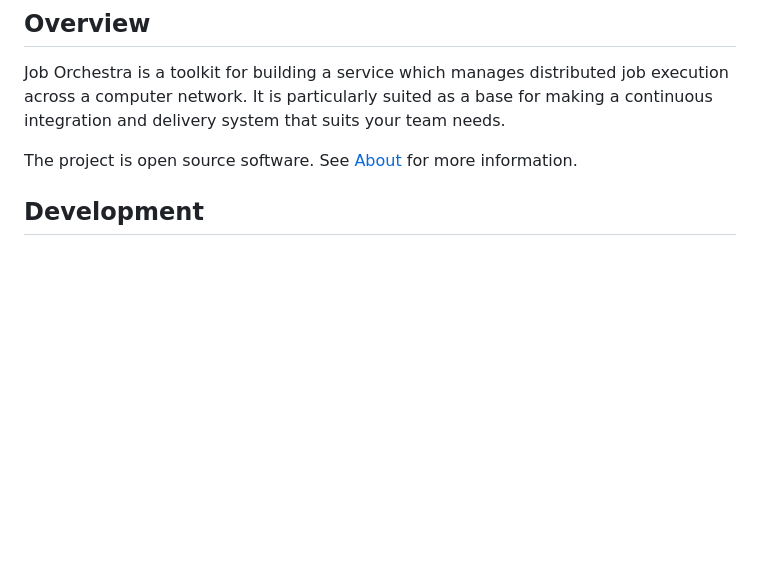
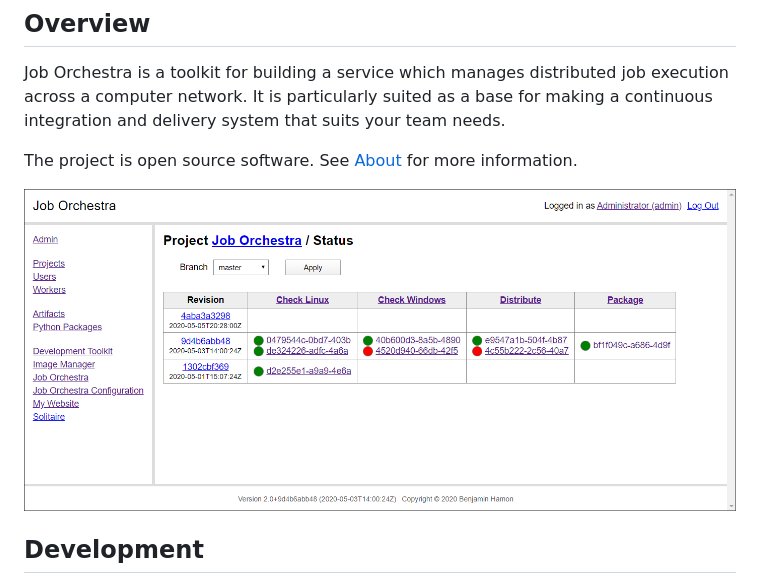
Before and after one commit to BenjaminHamon/JobOrchestra, a Markdown page: readme.md, the part around the change. Rendered like a GitHub page; pictures changed too: documentation/resources/screenshot.png (added); blank space fills up the shorter version.

Commit message:
Add website screenshot

```diff
--- a/readme.md
+++ b/readme.md
@@ -6,6 +6,8 @@
 Job Orchestra is a toolkit for building a service which manages distributed job execution across a computer network. It is particularly suited as a base for making a continuous integration and delivery system that suits your team needs.
 
 The project is open source software. See [About](about.md) for more information.
+
+![](documentation/resources/screenshot.png)
 
 
 ## Development
```
